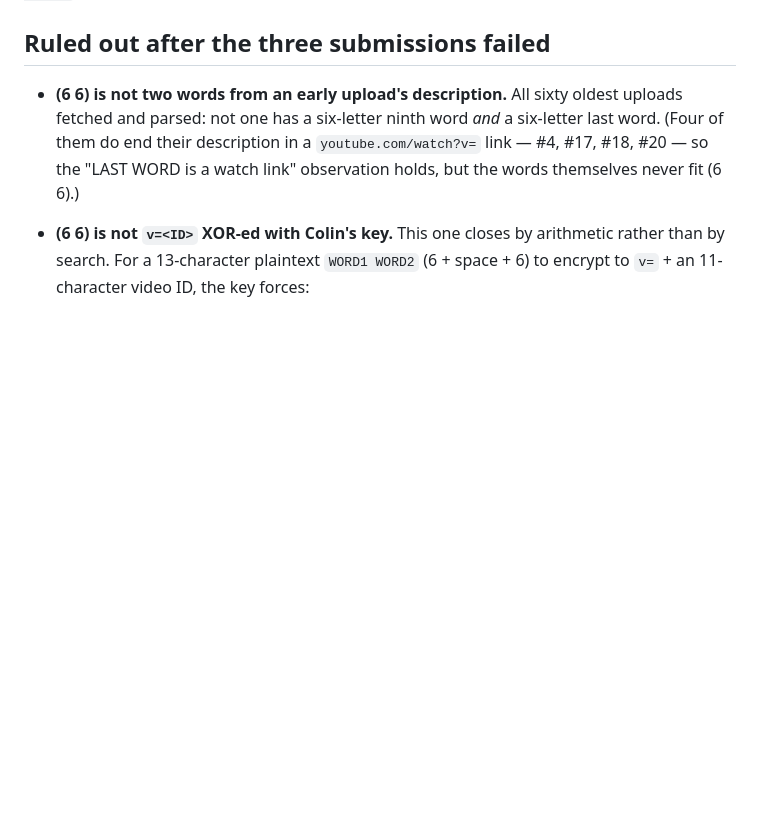
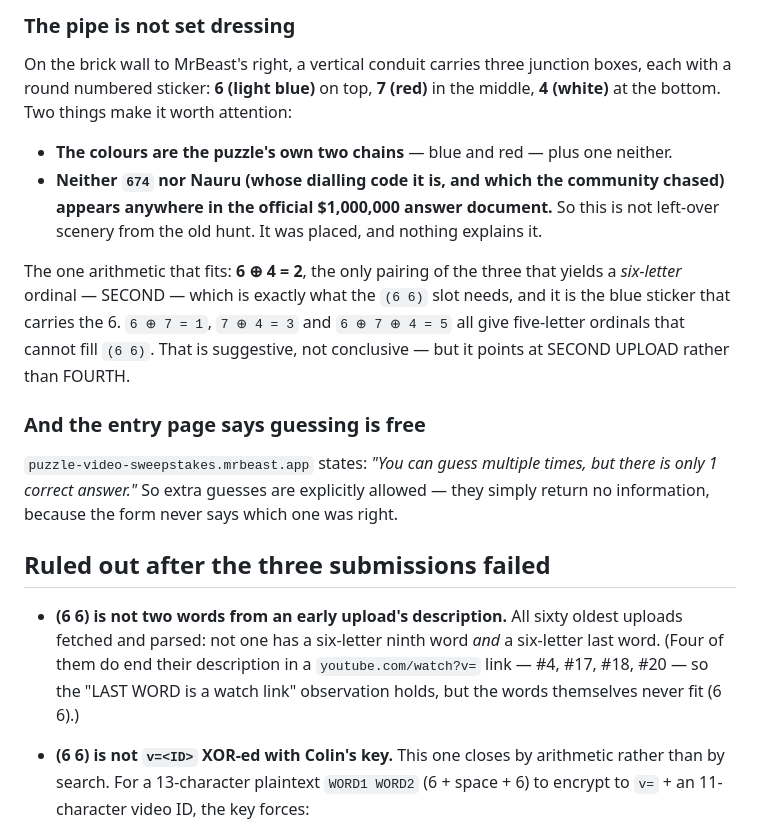
Before and after one commit to nahidingitabi/gunnazinadgunu, a Markdown page: ANSWER.md, the part around one of its changes. Rendered like a GitHub page; blank space fills up the shorter version.

```diff
--- a/ANSWER.md
+++ b/ANSWER.md
@@ -189,3 +226,25 @@ against `FANTASTIC HEDWIG`.
+### The pipe is not set dressing
+
+On the brick wall to MrBeast's right, a vertical conduit carries three junction boxes,
+each with a round numbered sticker: **6 (light blue)** on top, **7 (red)** in the middle,
+**4 (white)** at the bottom. Two things make it worth attention:
+
+- **The colours are the puzzle's own two chains** — blue and red — plus one neither.
+- **Neither `674` nor Nauru (whose dialling code it is, and which the community chased)
+  appears anywhere in the official $1,000,000 answer document.** So this is not left-over
+  scenery from the old hunt. It was placed, and nothing explains it.
+
+The one arithmetic that fits: **6 ⊕ 4 = 2**, the only pairing of the three that yields a
+*six-letter* ordinal — SECOND — which is exactly what the `(6 6)` slot needs, and it is
+the blue sticker that carries the 6. `6 ⊕ 7 = 1`, `7 ⊕ 4 = 3` and `6 ⊕ 7 ⊕ 4 = 5` all give
+five-letter ordinals that cannot fill `(6 6)`. That is suggestive, not conclusive — but it
+points at SECOND UPLOAD rather than FOURTH.
+
+### And the entry page says guessing is free
+
+`puzzle-video-sweepstakes.mrbeast.app` states: *"You can guess multiple times, but there
+is only 1 correct answer."* So extra guesses are explicitly allowed — they simply return
+no information, because the form never says which one was right.
 
 ## Ruled out after the three submissions failed
 
```
Also changed, not shown: other parts of ANSWER.md (+37 -0 lines).
